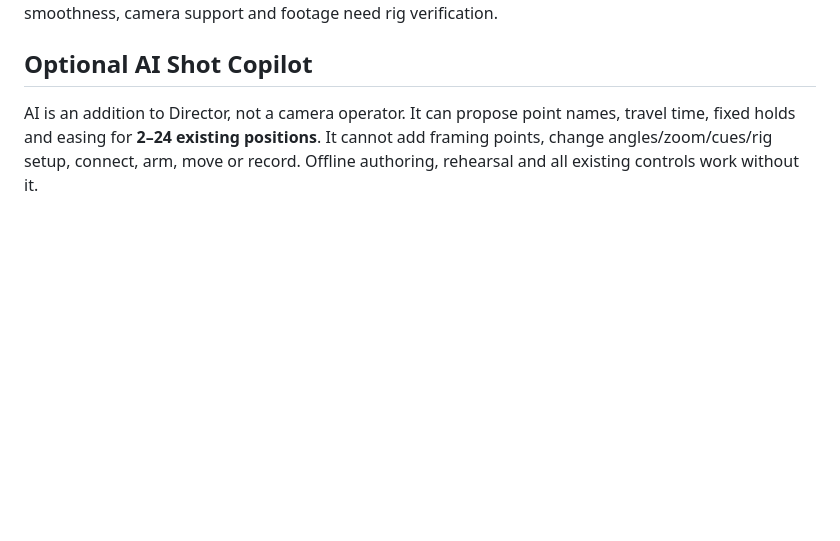
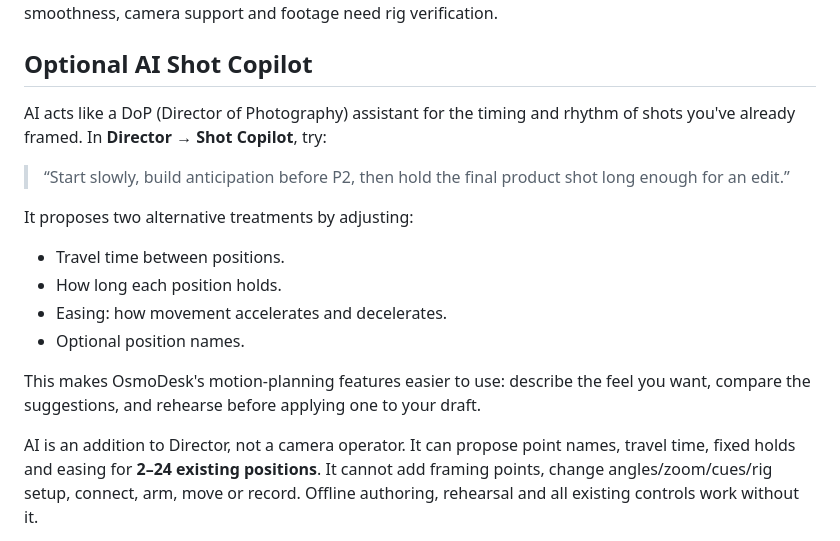
Before and after one commit to ElectronicPaper/OsmoDesk, a Markdown page: README.md, the part around the change. Rendered like a GitHub page; blank space fills up the shorter version.

Commit message:
docs: explain AI shot assistance with a practical example

```diff
--- a/README.md
+++ b/README.md
@@ -161,6 +161,21 @@ physical guarantee; real tracking, smoothness, camera support and footage need r
 
 ## Optional AI Shot Copilot
 
+AI acts like a DoP (Director of Photography) assistant for the timing and rhythm
+of shots you've already framed. In **Director → Shot Copilot**, try:
+
+> “Start slowly, build anticipation before P2, then hold the final product shot long enough for an edit.”
+
+It proposes two alternative treatments by adjusting:
+
+- Travel time between positions.
+- How long each position holds.
+- Easing: how movement accelerates and decelerates.
+- Optional position names.
+
+This makes OsmoDesk's motion-planning features easier to use: describe the feel
+you want, compare the suggestions, and rehearse before applying one to your draft.
+
 AI is an addition to Director, not a camera operator. It can propose point names,
 travel time, fixed holds and easing for **2–24 existing positions**. It cannot add
 framing points, change angles/zoom/cues/rig setup, connect, arm, move or record.
```
